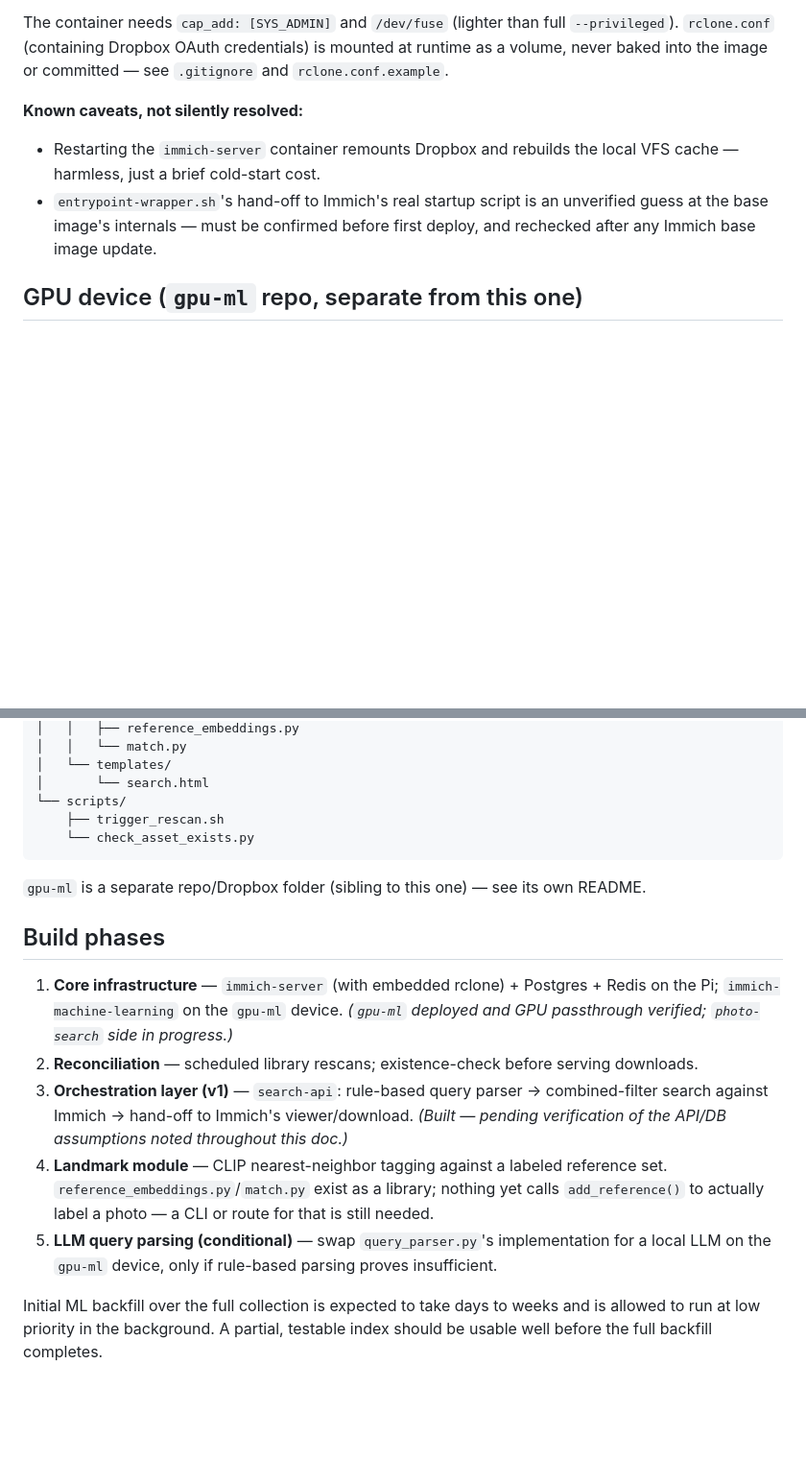
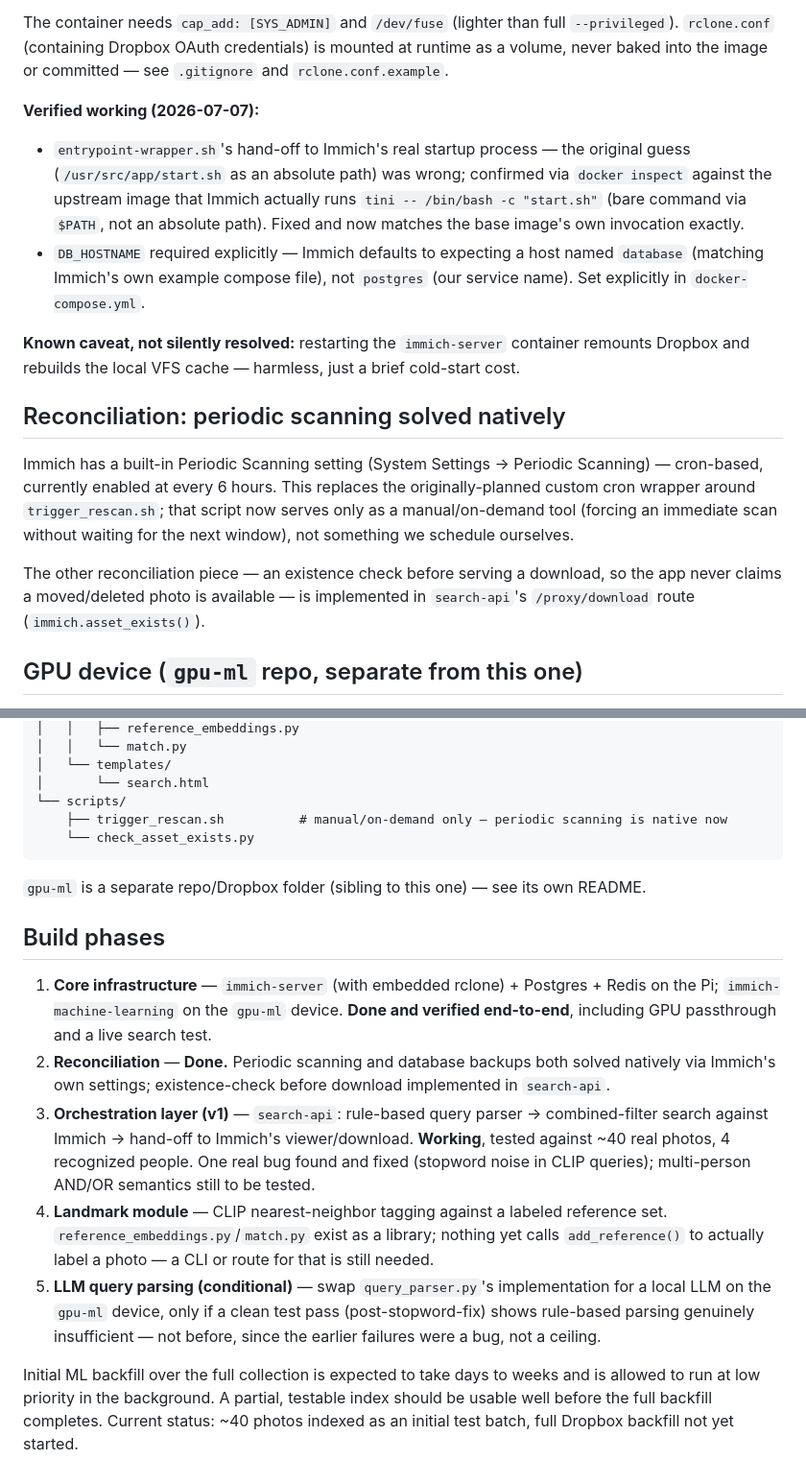
Before and after one commit to kylebrothers/photo-search, a Markdown page: README.md, 2 parts joined by grey strips. Shown at 96% size. GitHub-like rendering; blank space fills up the shorter version.

````diff
--- a/README.md
+++ b/README.md
@@ -31,9 +39,17 @@ Instead, `immich-server` is built from a **custom Dockerfile** (`immich-server/D
 
 The container needs `cap_add: [SYS_ADMIN]` and `/dev/fuse` (lighter than full `--privileged`). `rclone.conf` (containing Dropbox OAuth credentials) is mounted at runtime as a volume, never baked into the image or committed — see `.gitignore` and `rclone.conf.example`.
 
-**Known caveats, not silently resolved:**
-- Restarting the `immich-server` container remounts Dropbox and rebuilds the local VFS cache — harmless, just a brief cold-start cost.
-- `entrypoint-wrapper.sh`'s hand-off to Immich's real startup script is an unverified guess at the base image's internals — must be confirmed before first deploy, and rechecked after any Immich base image update.
+**Verified working (2026-07-07):**
+- `entrypoint-wrapper.sh`'s hand-off to Immich's real startup process — the original guess (`/usr/src/app/start.sh` as an absolute path) was wrong; confirmed via `docker inspect` against the upstream image that Immich actually runs `tini -- /bin/bash -c "start.sh"` (bare command via `$PATH`, not an absolute path). Fixed and now matches the base image's own invocation exactly.
+- `DB_HOSTNAME` required explicitly — Immich defaults to expecting a host named `database` (matching Immich's own example compose file), not `postgres` (our service name). Set explicitly in `docker-compose.yml`.
+
+**Known caveat, not silently resolved:** restarting the `immich-server` container remounts Dropbox and rebuilds the local VFS cache — harmless, just a brief cold-start cost.
+
+## Reconciliation: periodic scanning solved natively
+
+Immich has a built-in Periodic Scanning setting (System Settings → Periodic Scanning) — cron-based, currently enabled at every 6 hours. This replaces the originally-planned custom cron wrapper around `trigger_rescan.sh`; that script now serves only as a manual/on-demand tool (forcing an immediate scan without waiting for the next window), not something we schedule ourselves.
+
+The other reconciliation piece — an existence check before serving a download, so the app never claims a moved/deleted photo is available — is implemented in `search-api`'s `/proxy/download` route (`immich.asset_exists()`).
 
 ## GPU device (`gpu-ml` repo, separate from this one)
 
@@ -84,7 +106,7 @@ photo-search/
 │   └── templates/
 │       └── search.html
 └── scripts/
-    ├── trigger_rescan.sh
+    ├── trigger_rescan.sh          # manual/on-demand only — periodic scanning is native now
     └── check_asset_exists.py
 ```
 
@@ -92,10 +114,10 @@ photo-search/
 
 ## Build phases
 
-1. **Core infrastructure** — `immich-server` (with embedded rclone) + Postgres + Redis on the Pi; `immich-machine-learning` on the `gpu-ml` device. *(`gpu-ml` deployed and GPU passthrough verified; `photo-search` side in progress.)*
-2. **Reconciliation** — scheduled library rescans; existence-check before serving downloads.
-3. **Orchestration layer (v1)** — `search-api`: rule-based query parser → combined-filter search against Immich → hand-off to Immich's viewer/download. *(Built — pending verification of the API/DB assumptions noted throughout this doc.)*
+1. **Core infrastructure** — `immich-server` (with embedded rclone) + Postgres + Redis on the Pi; `immich-machine-learning` on the `gpu-ml` device. **Done and verified end-to-end**, including GPU passthrough and a live search test.
+2. **Reconciliation** — **Done.** Periodic scanning and database backups both solved natively via Immich's own settings; existence-check before download implemented in `search-api`.
+3. **Orchestration layer (v1)** — `search-api`: rule-based query parser → combined-filter search against Immich → hand-off to Immich's viewer/download. **Working**, tested against ~40 real photos, 4 recognized people. One real bug found and fixed (stopword noise in CLIP queries); multi-person AND/OR semantics still to be tested.
 4. **Landmark module** — CLIP nearest-neighbor tagging against a labeled reference set. `reference_embeddings.py`/`match.py` exist as a library; nothing yet calls `add_reference()` to actually label a photo — a CLI or route for that is still needed.
-5. **LLM query parsing (conditional)** — swap `query_parser.py`'s implementation for a local LLM on the `gpu-ml` device, only if rule-based parsing proves insufficient.
+5. **LLM query parsing (conditional)** — swap `query_parser.py`'s implementation for a local LLM on the `gpu-ml` device, only if a clean test pass (post-stopword-fix) shows rule-based parsing genuinely insufficient — not before, since the earlier failures were a bug, not a ceiling.
 
-Initial ML backfill over the full collection is expected to take days to weeks and is allowed to run at low priority in the background. A partial, testable index should be usable well before the full backfill completes.
+Initial ML backfill over the full collection is expected to take days to weeks and is allowed to run at low priority in the background. A partial, testable index should be usable well before the full backfill completes. Current status: ~40 photos indexed as an initial test batch, full Dropbox backfill not yet started.
````
Also changed, not shown: other parts of README.md (+19 -5 lines).
